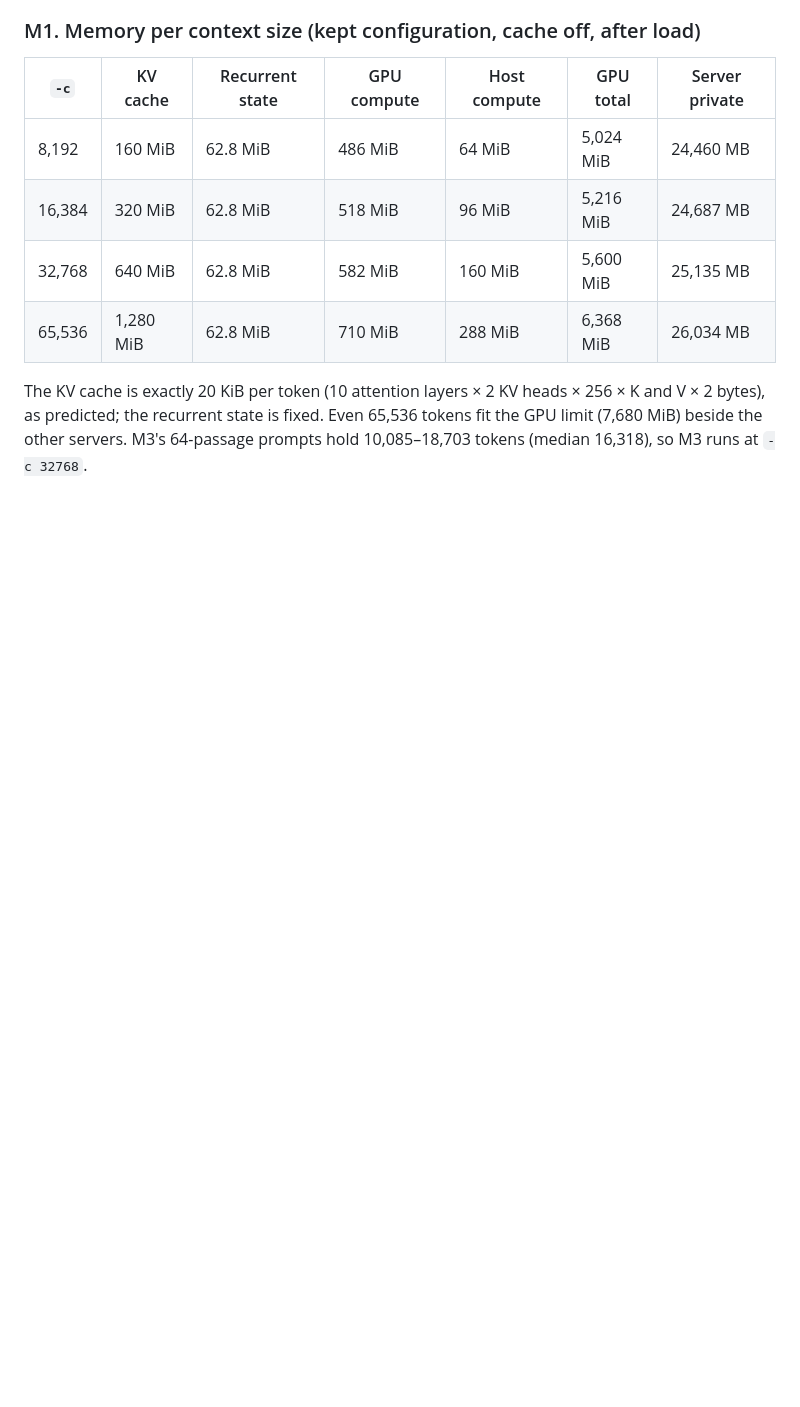
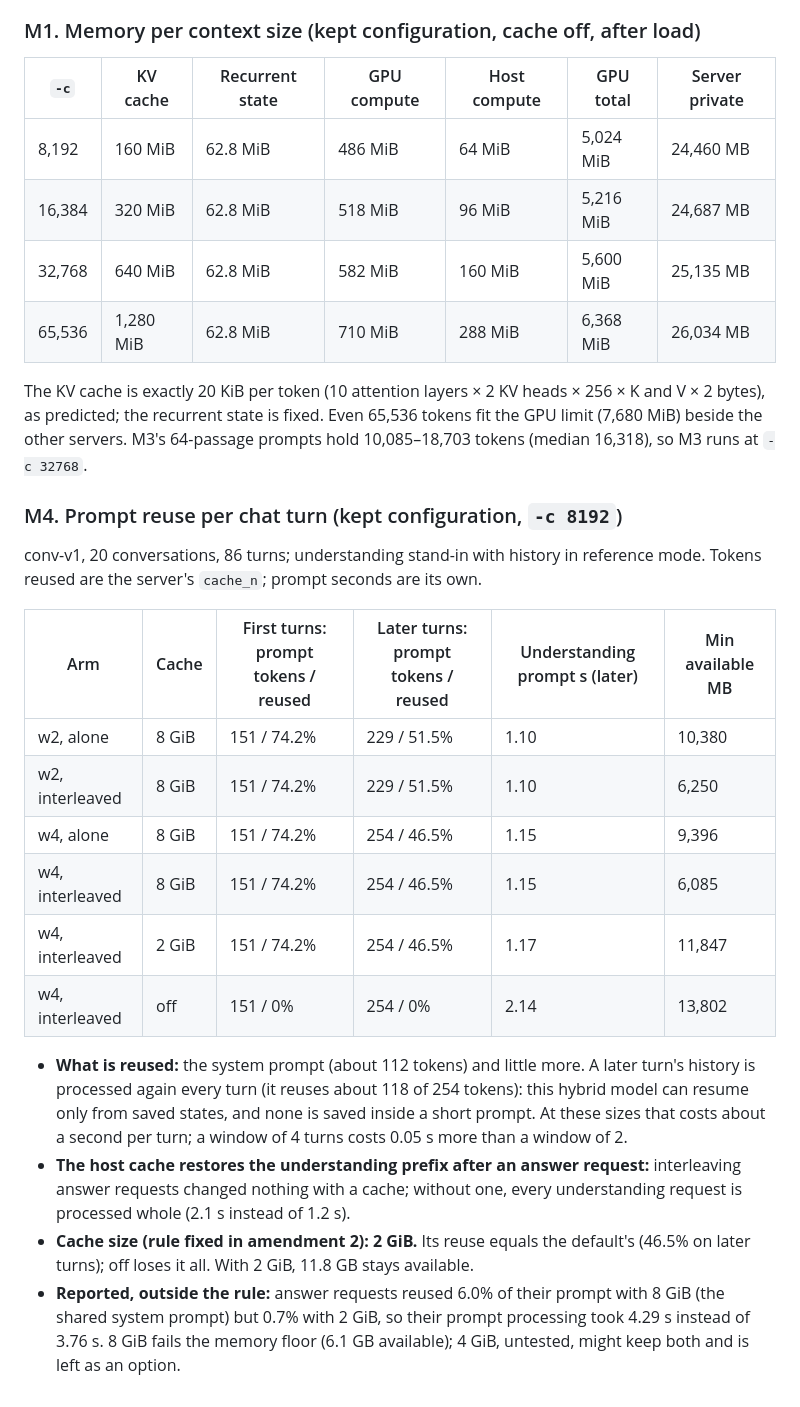
Before and after one commit to Nduka99/lime_green_ai_assistant, a Markdown page: evaluation/reports/X39-generator.md, the part around the change. GitHub-like rendering; blank space fills up the shorter version.

Commit message:
X39: record M4 (history reuse per turn; a 2 GiB prompt cache keeps the default's reuse)

```diff
--- a/evaluation/reports/X39-generator.md
+++ b/evaluation/reports/X39-generator.md
@@ -331,3 +331,32 @@ The KV cache is exactly 20 KiB per token (10 attention layers × 2 KV heads × 2
 V × 2 bytes), as predicted; the recurrent state is fixed. Even 65,536 tokens fit the GPU
 limit (7,680 MiB) beside the other servers. M3's 64-passage prompts hold 10,085–18,703
 tokens (median 16,318), so M3 runs at `-c 32768`.
+
+### M4. Prompt reuse per chat turn (kept configuration, `-c 8192`)
+
+conv-v1, 20 conversations, 86 turns; understanding stand-in with history in reference
+mode. Tokens reused are the server's `cache_n`; prompt seconds are its own.
+
+| Arm | Cache | First turns: prompt tokens / reused | Later turns: prompt tokens / reused | Understanding prompt s (later) | Min available MB |
+|---|---|---|---|---|---|
+| w2, alone | 8 GiB | 151 / 74.2% | 229 / 51.5% | 1.10 | 10,380 |
+| w2, interleaved | 8 GiB | 151 / 74.2% | 229 / 51.5% | 1.10 | 6,250 |
+| w4, alone | 8 GiB | 151 / 74.2% | 254 / 46.5% | 1.15 | 9,396 |
+| w4, interleaved | 8 GiB | 151 / 74.2% | 254 / 46.5% | 1.15 | 6,085 |
+| w4, interleaved | 2 GiB | 151 / 74.2% | 254 / 46.5% | 1.17 | 11,847 |
+| w4, interleaved | off | 151 / 0% | 254 / 0% | 2.14 | 13,802 |
+
+- **What is reused:** the system prompt (about 112 tokens) and little more. A later turn's
+  history is processed again every turn (it reuses about 118 of 254 tokens): this
+  hybrid model can resume only from saved states, and none is saved inside a short
+  prompt. At these sizes that costs about a second per turn; a window of 4 turns costs
+  0.05 s more than a window of 2.
+- **The host cache restores the understanding prefix after an answer request:**
+  interleaving answer requests changed nothing with a cache; without one, every
+  understanding request is processed whole (2.1 s instead of 1.2 s).
+- **Cache size (rule fixed in amendment 2): 2 GiB.** Its reuse equals the default's
+  (46.5% on later turns); off loses it all. With 2 GiB, 11.8 GB stays available.
+- **Reported, outside the rule:** answer requests reused 6.0% of their prompt with 8 GiB
+  (the shared system prompt) but 0.7% with 2 GiB, so their prompt processing took 4.29 s
+  instead of 3.76 s. 8 GiB fails the memory floor (6.1 GB available); 4 GiB, untested,
+  might keep both and is left as an option.
```
